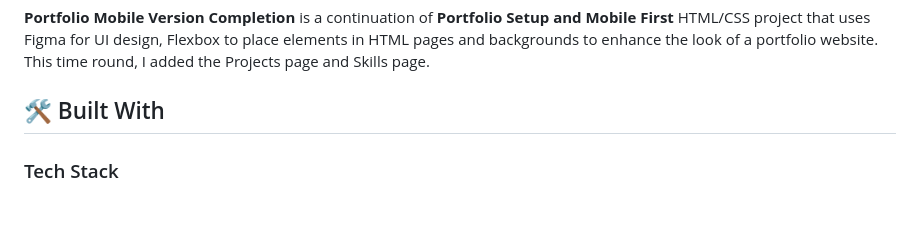
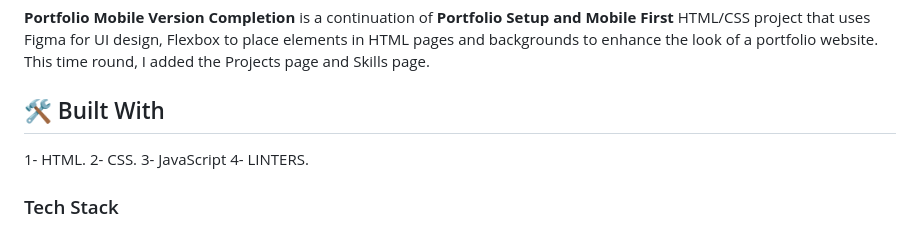
Before and after one commit to rmiyoyo/Personal-Portfolio-Website, a Markdown page: README.md, the part around the change printed below. Drawn GitHub-style.

Commit message:
JavaScrit added to the lis of used technologies in the README.md file

```diff
--- a/README.md
+++ b/README.md
@@ -30,6 +30,10 @@
 **Portfolio Mobile Version Completion** is a continuation of **Portfolio Setup and Mobile First** HTML/CSS project that uses Figma for UI design, Flexbox to place elements in HTML pages and backgrounds to enhance the look of a portfolio website. This time round, I added the Projects page and Skills page.
 
 ## 🛠 Built With <a name="built-with"></a>
+1- HTML.
+2- CSS.
+3- JavaScript
+4- LINTERS.
 
 ### Tech Stack <a name="tech-stack"></a>
 
```
Also changed, not shown: other parts of README.md (+1 -0 lines).
